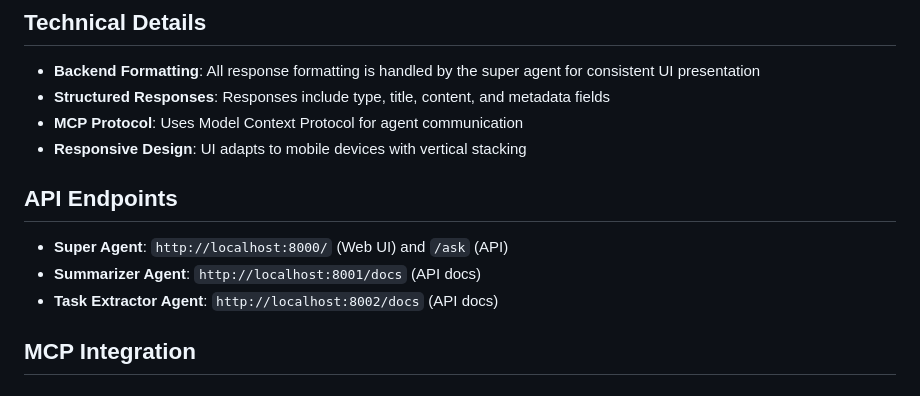
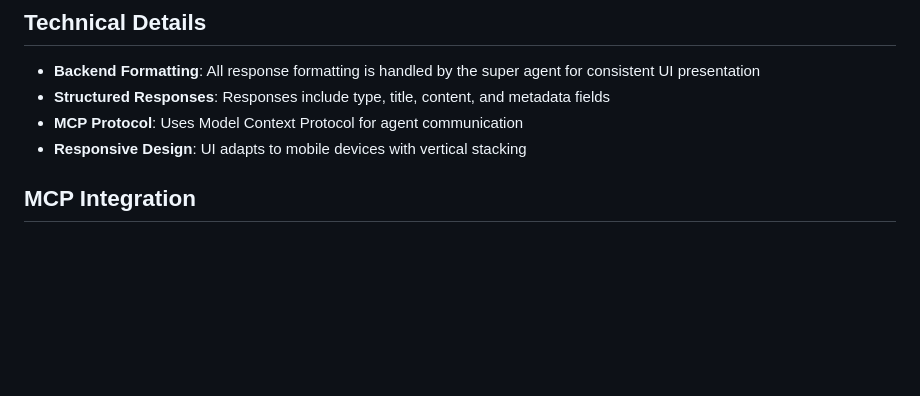
Before and after one commit to vksinghh25/mcps, a Markdown page: README.md, the part around the change. Rendered like a GitHub page; blank space fills up the shorter version.

Commit message:
docs: Remove API Endpoints section from README
- Remove redundant API Endpoints section
- Information is already covered in MCP Integration section
- Streamline documentation for better readability

```diff
--- a/README.md
+++ b/README.md
@@ -151,11 +151,7 @@ _Identifying and extracting actionable tasks from meeting discussions._
 - **MCP Protocol**: Uses Model Context Protocol for agent communication
 - **Responsive Design**: UI adapts to mobile devices with vertical stacking
 
-## API Endpoints
 
-- **Super Agent**: `http://localhost:8000/` (Web UI) and `/ask` (API)
-- **Summarizer Agent**: `http://localhost:8001/docs` (API docs)
-- **Task Extractor Agent**: `http://localhost:8002/docs` (API docs)
 
 ## MCP Integration
 
```
